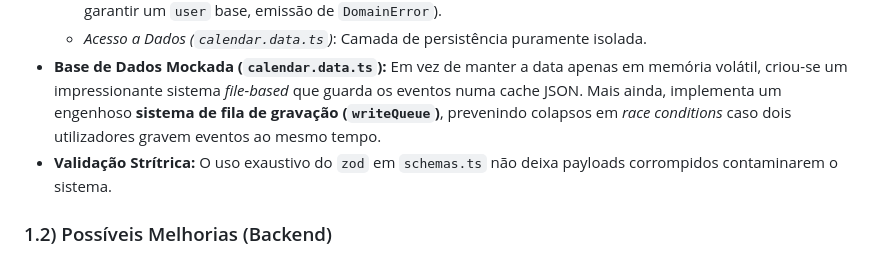
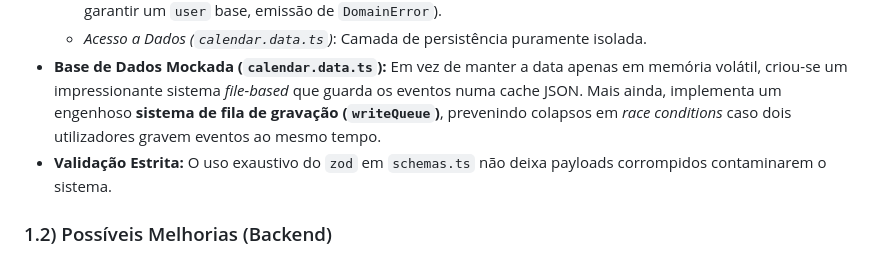
Before and after one commit to Patilhas/educal, a Markdown page: docs/fullstack-audit-summary.md, the part around the change. GitHub-like rendering.

Commit message:
Update docs/fullstack-audit-summary.md
Co-authored-by: Copilot <175728472+Copilot@users.noreply.github.com>

```diff
--- a/docs/fullstack-audit-summary.md
+++ b/docs/fullstack-audit-summary.md
@@ -17,7 +17,7 @@ Embora embutido num ambiente Next.js, o backend demonstra uma maturidade arquite
   - *Serviço (`calendar.service.ts`)*: Contém toda a lógica de negócio (ex: validação `startDate < endDate`, garantir um `user` base, emissão de `DomainError`).
   - *Acesso a Dados (`calendar.data.ts`)*: Camada de persistência puramente isolada.
 - **Base de Dados Mockada (`calendar.data.ts`):** Em vez de manter a data apenas em memória volátil, criou-se um impressionante sistema _file-based_ que guarda os eventos numa cache JSON. Mais ainda, implementa um engenhoso **sistema de fila de gravação (`writeQueue`)**, prevenindo colapsos em _race conditions_ caso dois utilizadores gravem eventos ao mesmo tempo.
-- **Validação Strítrica:** O uso exaustivo do `zod` em `schemas.ts` não deixa payloads corrompidos contaminarem o sistema.
+- **Validação Estrita:** O uso exaustivo do `zod` em `schemas.ts` não deixa payloads corrompidos contaminarem o sistema.
 
 ### 1.2) Possíveis Melhorias (Backend)
 - **Migração de Persistência (Performance):** A base de dados lê integralmente o ficheiro `calendar-db.json` para memória. Sendo um protótipo, isto é excelente. Contudo, ao fim de 5 anos de histórico este JSON será gigante. O próximo passo de escala natural será trocar as funções da classe `CalendarData` por um ORM (como Prisma ou Drizzle) acoplado a uma Base de Dados PostgreSQL ou SQLite, sem sequer precisar de mexer nas camadas adjacentes!
```
